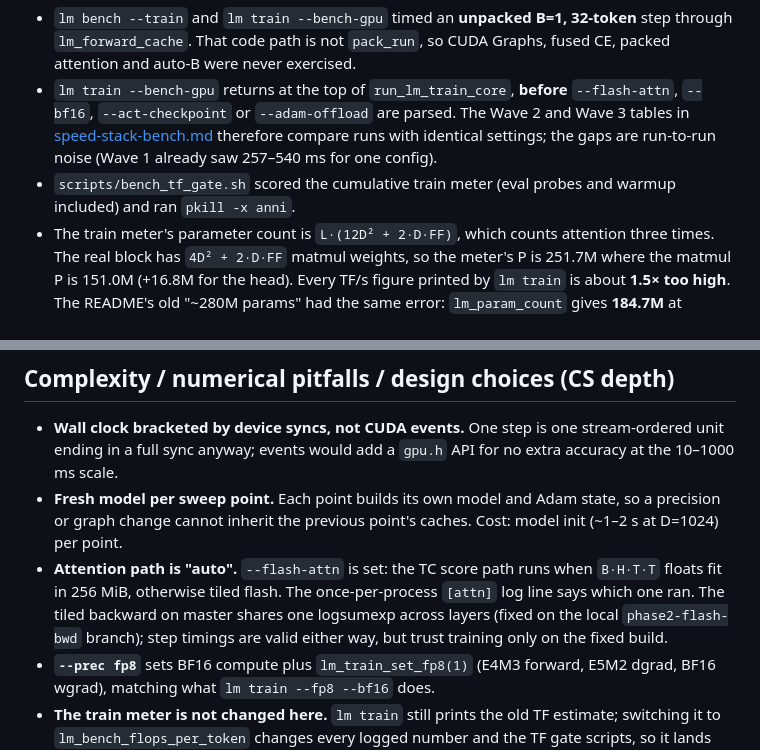
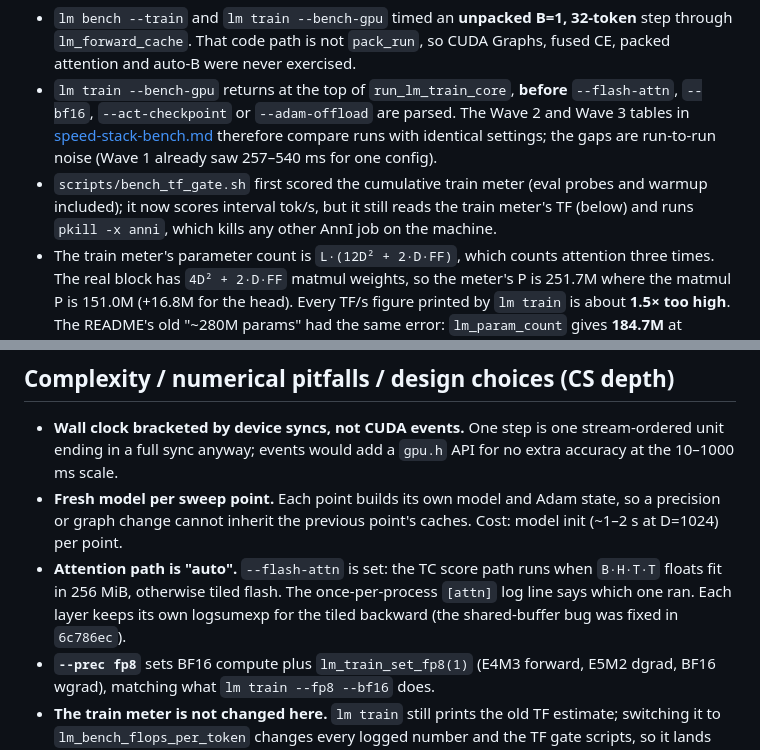
Before and after one commit to vincent-abel/ANNI, a Markdown page: docs/bench-harness.md, 2 parts joined by grey strips. Rendered like a GitHub page.

Commit message:
Update the bench note for the merged flash fix and TF gate
MOD docs/bench-harness.md
	Describe bench_tf_gate.sh as it is now (interval tok/s, still the train meter's TF and pkill) and drop the pending flash logsumexp caveat fixed in e5f31b7.

```diff
--- a/docs/bench-harness.md
+++ b/docs/bench-harness.md
@@ -10,7 +10,7 @@ The old benches measured something else than training:
 
 - `lm bench --train` and `lm train --bench-gpu` timed an **unpacked B=1, 32-token** step through `lm_forward_cache`. That code path is not `pack_run`, so CUDA Graphs, fused CE, packed attention and auto-B were never exercised.
 - `lm train --bench-gpu` returns at the top of `run_lm_train_core`, **before** `--flash-attn`, `--bf16`, `--act-checkpoint` or `--adam-offload` are parsed. The Wave 2 and Wave 3 tables in [speed-stack-bench.md](speed-stack-bench.md) therefore compare runs with identical settings; the gaps are run-to-run noise (Wave 1 already saw 257–540 ms for one config).
-- `scripts/bench_tf_gate.sh` scored the cumulative train meter (eval probes and warmup included) and ran `pkill -x anni`.
+- `scripts/bench_tf_gate.sh` first scored the cumulative train meter (eval probes and warmup included); it now scores interval tok/s, but it still reads the train meter's TF (below) and runs `pkill -x anni`, which kills any other AnnI job on the machine.
 - The train meter's parameter count is `L·(12D² + 2·D·FF)`, which counts attention three times. The real block has `4D² + 2·D·FF` matmul weights, so the meter's P is 251.7M where the matmul P is 151.0M (+16.8M for the head). Every TF/s figure printed by `lm train` is about **1.5× too high**. The README's old "~280M params" had the same error: `lm_param_count` gives **184.7M** at V=16384.
 
 ## How it works for a human (intuition, analogy)
@@ -59,7 +59,7 @@ F_{recompute}(T) = 2\,L\,(4D^2 + 2\,D\,D_{ff}) + 2\,L\,T\,D
 
 - **Wall clock bracketed by device syncs, not CUDA events.** One step is one stream-ordered unit ending in a full sync anyway; events would add a `gpu.h` API for no extra accuracy at the 10–1000 ms scale.
 - **Fresh model per sweep point.** Each point builds its own model and Adam state, so a precision or graph change cannot inherit the previous point's caches. Cost: model init (~1–2 s at D=1024) per point.
-- **Attention path is "auto".** `--flash-attn` is set: the TC score path runs when `B·H·T·T` floats fit in 256 MiB, otherwise tiled flash. The once-per-process `[attn]` log line says which one ran. The tiled backward on master shares one logsumexp across layers (fixed on the local `phase2-flash-bwd` branch); step timings are valid either way, but trust training only on the fixed build.
+- **Attention path is "auto".** `--flash-attn` is set: the TC score path runs when `B·H·T·T` floats fit in 256 MiB, otherwise tiled flash. The once-per-process `[attn]` log line says which one ran. Each layer keeps its own logsumexp for the tiled backward (the shared-buffer bug was fixed in `6c786ec`).
 - **`--prec fp8`** sets BF16 compute plus `lm_train_set_fp8(1)` (E4M3 forward, E5M2 dgrad, BF16 wgrad), matching what `lm train --fp8 --bf16` does.
 - **The train meter is not changed here.** `lm train` still prints the old TF estimate; switching it to `lm_bench_flops_per_token` changes every logged number and the TF gate scripts, so it lands with the CLI trim.
 - **GPU only.** Every mode refuses to run on the CPU stub: CPU timings say nothing about the CUDA path. `make test` still checks `lm_train_bench_packed` for correctness (timings recorded, phases filled, CE falls) and the FLOP formula, on the small test model (D=64, 2 blocks), without reporting speed.
```
